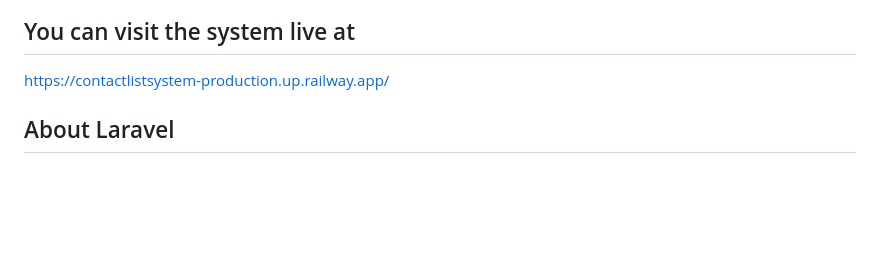
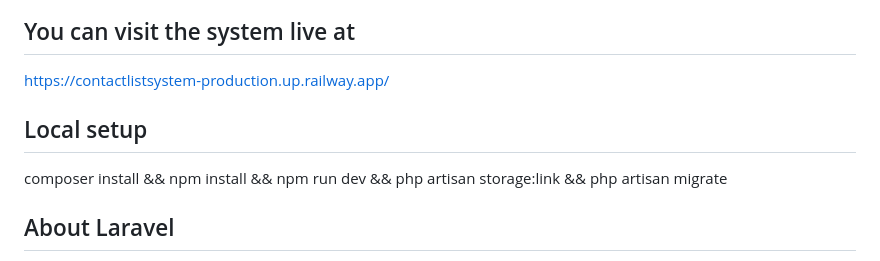
Before and after one commit to appledrft2/contactlistsystem, a Markdown page: README.md, the part around the change. Rendered like a GitHub page; blank space fills up the shorter version.

```diff
--- a/README.md
+++ b/README.md
@@ -9,6 +9,10 @@
 
 ## You can visit the system live at
 https://contactlistsystem-production.up.railway.app/
+
+## Local setup
+
+composer install && npm install && npm run dev && php artisan storage:link && php artisan migrate
 
 ## About Laravel
 
```
